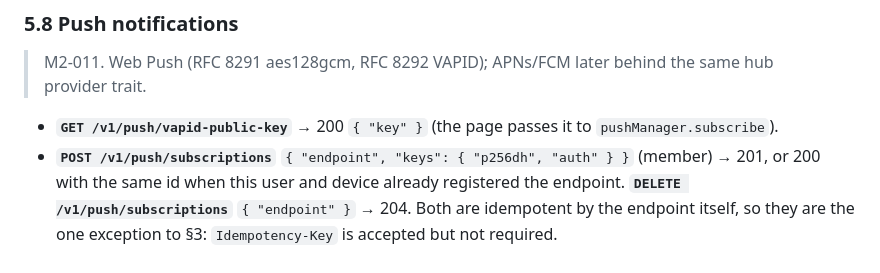
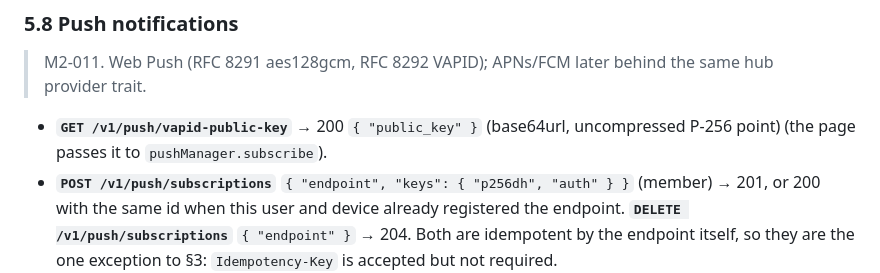
Before and after one commit to howlerops/sprite-machine, a Markdown page: docs/specs/client-api.md, the part around the change. GitHub-like rendering.

Commit message:
spec(client-api): vapid-public-key answers {public_key}, as the hub does

```diff
--- a/docs/specs/client-api.md
+++ b/docs/specs/client-api.md
@@ -241,7 +241,7 @@ before it stores the token.
 > M2-011. Web Push (RFC 8291 aes128gcm, RFC 8292 VAPID); APNs/FCM later behind the same hub
 > provider trait.
 
-- **`GET /v1/push/vapid-public-key`** → 200 `{ "key" }` (the page passes it to `pushManager.subscribe`).
+- **`GET /v1/push/vapid-public-key`** → 200 `{ "public_key" }` (base64url, uncompressed P-256 point) (the page passes it to `pushManager.subscribe`).
 - **`POST /v1/push/subscriptions`** `{ "endpoint", "keys": { "p256dh", "auth" } }` (member) → 201,
   or 200 with the same id when this user and device already registered the endpoint.
   **`DELETE /v1/push/subscriptions`** `{ "endpoint" }` → 204. Both are idempotent by the endpoint
```
